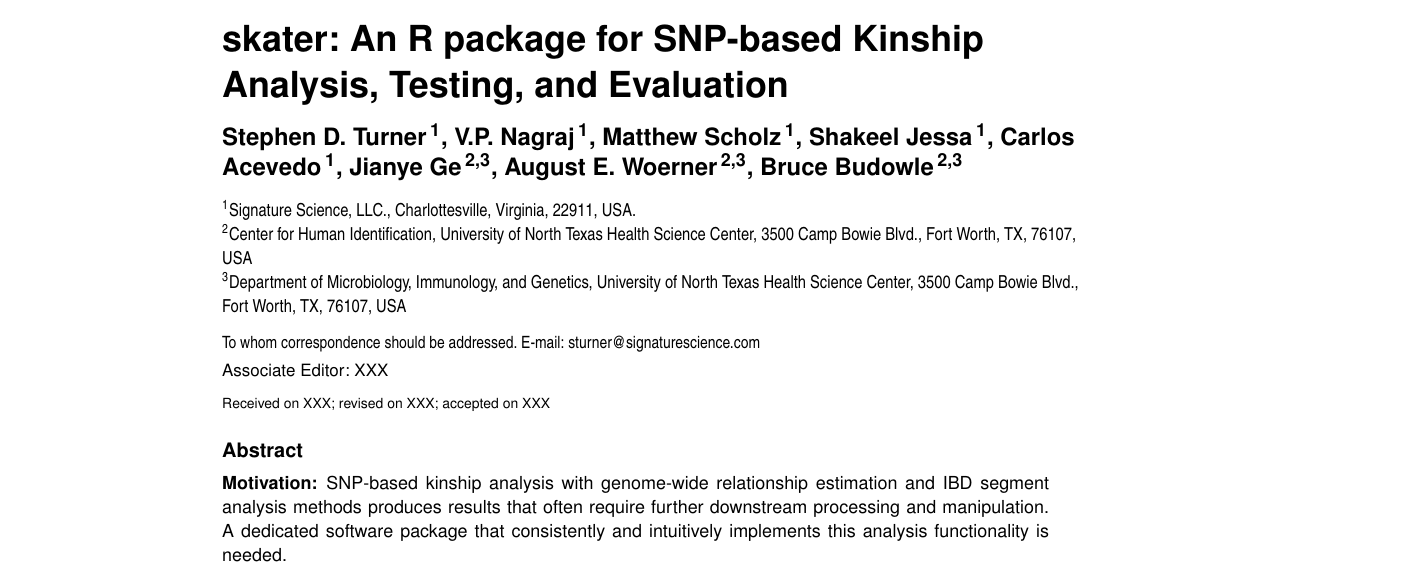
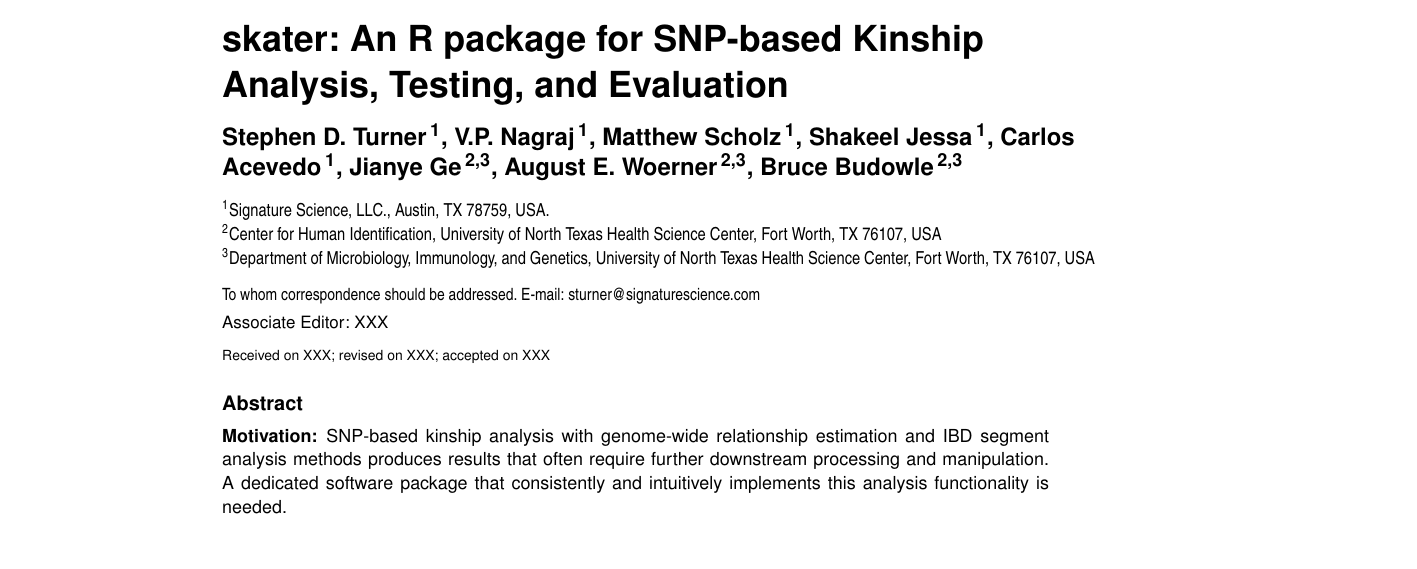
Before and after one commit to signaturescience/skater, a LaTeX paper (paper/paper.tex): part of page 1 of 3, cut so that both start at the same text, the shorter picture padded with empty space. Compiled offline with pdfLaTeX.

Commit message:
affiliations

```diff
--- a/paper/paper.tex
+++ b/paper/paper.tex
@@ -34,14 +34,12 @@ E. Woerner\,\textsuperscript{2,3}, Bruce Budowle\,\textsuperscript{2,3}
 }
 
 \address{
-\textsuperscript{1}Signature Science, LLC., Charlottesville, Virginia,
-22911, USA.\\
+\textsuperscript{1}Signature Science, LLC., Austin, TX 78759, USA.\\
 \textsuperscript{2}Center for Human Identification, University of North
-Texas Health Science Center, 3500 Camp Bowie Blvd., Fort Worth, TX,
-76107, USA\\
+Texas Health Science Center, Fort Worth, TX 76107, USA\\
 \textsuperscript{3}Department of Microbiology, Immunology, and Genetics,
-University of North Texas Health Science Center, 3500 Camp Bowie Blvd.,
-Fort Worth, TX, 76107, USA\\
+University of North Texas Health Science Center, Fort Worth, TX 76107,
+USA\\
 }
 
 \corresp{To whom correspondence should be addressed. E-mail:
```
Also changed, not shown: paper/paper.pdf, 2 other files.
